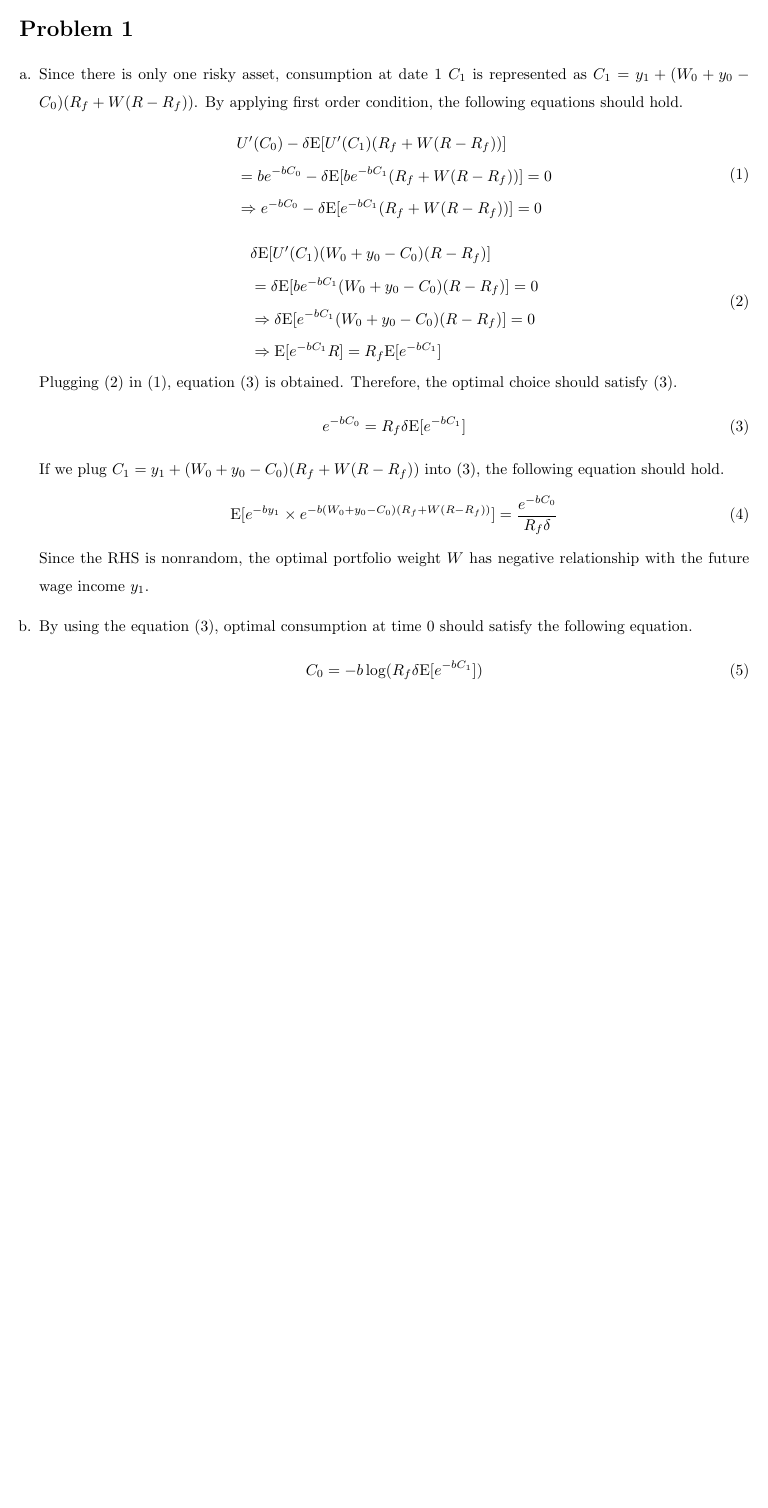
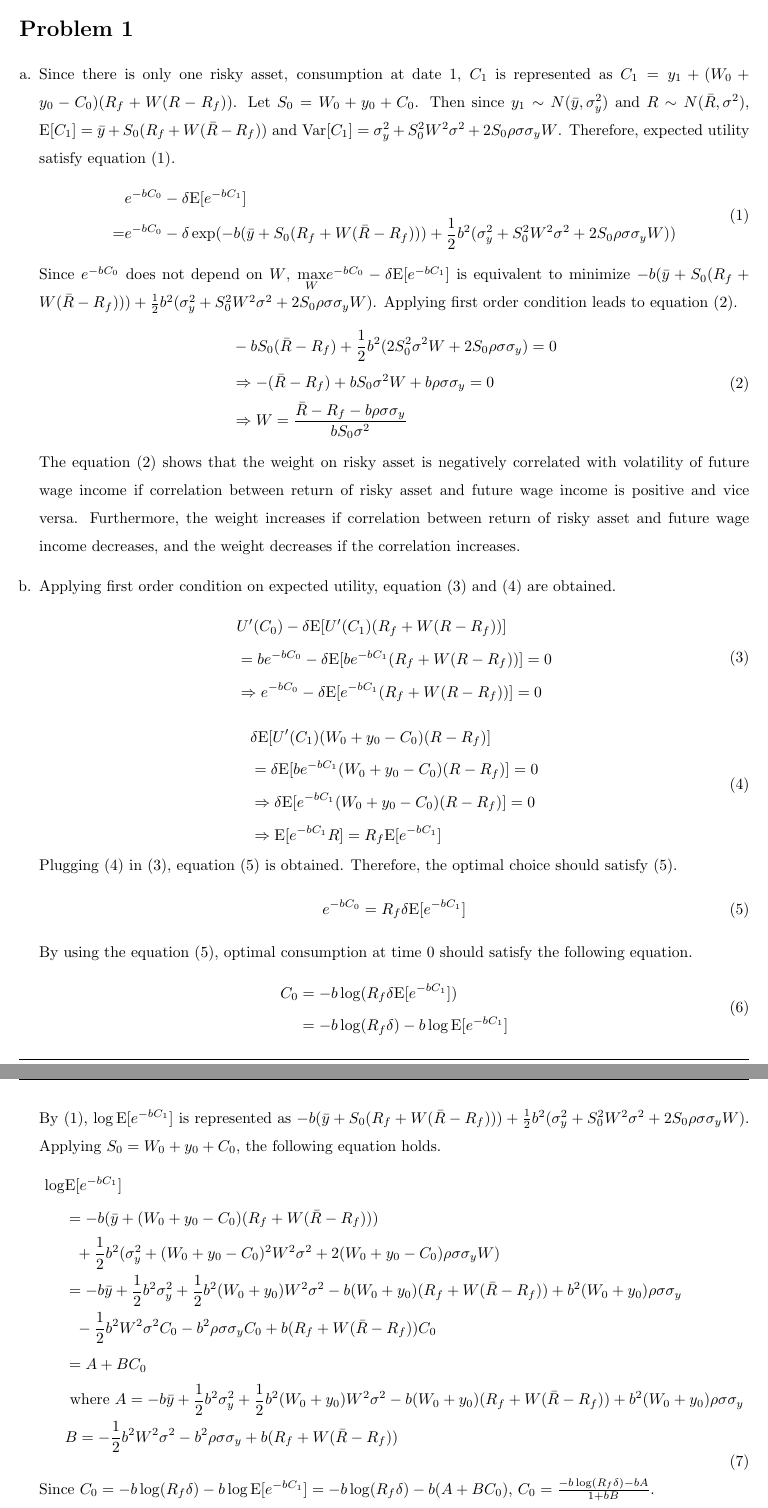
Before and after one commit to wbpark91/FIN591, a LaTeX problem sheet (Homework/HW2/FIN591_HW2.tex): part of page 2 of 4 before the commit and two parts of pages 2 and 3 of 5 after it, the two joined at a grey line, cut so that both start at the same text, the shorter picture padded with empty space. Compiled offline with pdfLaTeX.

Commit message:
Problem 1 modified

```diff
--- a/Homework/HW2/FIN591_HW2.tex
+++ b/Homework/HW2/FIN591_HW2.tex
@@ -151,7 +151,31 @@
 \begin{homeworkProblem}
 \begin{enumerate}[a.]
 	\item		%% Problem 1.a.
-	Since there is only one risky asset, consumption at date 1 $C_1$ is represented as $C_1 = y_1 + (W_0 + y_0 - C_0)(R_f + W(R - R_f))$. By applying first order condition, the following equations should hold.
+	Since there is only one risky asset, consumption at date 1, $C_1$ is represented as $C_1 = y_1 + (W_0 + y_0 - C_0)(R_f + W(R - R_f))$. Let $S_0 = W_0 + y_0 + C_0$. Then since $y_1 \sim N(\bar{y}, \sigma_y^2)$ and $R \sim N(\bar{R}, \sigma^2)$, $\E[C_1] = \bar{y} + S_0(R_f + W(\bar{R} - R_f))$ and $\Var[C_1] = \sigma_y^2 + S_0^2 W^2 \sigma^2 + 2S_0\rho \sigma \sigma_y W$. Therefore, expected utility satisfy equation (\ref{eq:prob1 - Expected Utility}).
+%----------------------------------------------------------------------------------------
+	%% EXPECTED UTILITY
+	\begin{equation} 	\label{eq:prob1 - Expected Utility}
+	\begin{aligned}
+		&e^{-bC_0} - \delta \E[e^{-bC_1}] \\
+		=& e^{-bC_0} - \delta \exp(-b(\bar{y} + S_0(R_f + W(\bar{R} - R_f))) + \frac{1}{2}b^2(\sigma_y^2 + S_0^2 W^2 \sigma^2 + 2S_0\rho \sigma \sigma_y W))
+	\end{aligned}
+	\end{equation}
+%----------------------------------------------------------------------------------------
+	Since $e^{-bC_0}$ does not depend on $W$, $\underset{W}{\max} e^{-bC_0} - \delta \E[e^{-bC_1}]$ is equivalent to minimize $-b(\bar{y} + S_0(R_f + W(\bar{R} - R_f))) + \frac{1}{2}b^2(\sigma_y^2 + S_0^2 W^2 \sigma^2 + 2S_0\rho \sigma \sigma_y W)$. Applying first order condition leads to equation (\ref{eq:prob1 - FOC-W}).
+%----------------------------------------------------------------------------------------
+	%% FOC - W
+	\begin{equation}	\label{eq:prob1 - FOC-W}
+	\begin{aligned}
+		&-bS_0(\bar{R} - R_f) + \frac{1}{2}b^2(2S_0^2 \sigma^2 W + 2S_0 \rho \sigma \sigma_y) = 0	\\
+		&\Rightarrow -(\bar{R} - R_f) + bS_0 \sigma^2W + b\rho \sigma \sigma_y = 0	\\
+		&\Rightarrow W = \frac{\bar{R} - R_f - b \rho \sigma \sigma_y}{bS_0 \sigma^2}
+	\end{aligned}
+	\end{equation}
+%----------------------------------------------------------------------------------------
+	The equation (\ref{eq:prob1 - FOC-W}) shows that the weight on risky asset is negatively correlated with volatility of future wage income if correlation between return of risky asset and future wage income is positive and vice versa. Furthermore, the weight increases if correlation between return of risky asset and future wage income decreases, and the weight decreases if the correlation increases.
+%----------------------------------------------------------------------------------------
+	\item		%% Problem 1.b.
+	Applying first order condition on expected utility, equation (\ref{eq:prob1 - FOC1}) and (\ref{eq:prob1 - FOC2}) are obtained.
 %----------------------------------------------------------------------------------------
 	%% FOC - 1
 	\begin{equation}	\label{eq:prob1 - FOC1}
@@ -179,19 +203,30 @@
 		e^{-bC_0} = R_f \delta \E[e^{-bC_1}]
 	\end{equation}
 %----------------------------------------------------------------------------------------
-	If we plug $C_1 = y_1 + (W_0 + y_0 - C_0)(R_f + W(R - R_f))$ into (\ref{eq:prob1 - FOC3}), the following equation should hold.
+	By using the equation (\ref{eq:prob1 - FOC3}), optimal consumption at time 0 should satisfy the following equation.
+	\begin{equation}	\label{eq:prob1 - C0}
+	\begin{aligned}
+		C_0 	&= -b\log(R_f \delta \E[e^{-bC_1}])	\\
+			&= -b\log(R_f \delta) - b\log \E[e^{-bC_1}]
+	\end{aligned}
+	\end{equation}
+	By (\ref{eq:prob1 - Expected Utility}), $\log \E[e^{-bC_1}]$ is represented as  $-b(\bar{y} + S_0(R_f + W(\bar{R} - R_f))) + \frac{1}{2}b^2(\sigma_y^2 + S_0^2 W^2 \sigma^2 + 2S_0\rho \sigma \sigma_y W)$. Applying $S_0 = W_0 + y_0 + C_0$, the following equation holds.
 %----------------------------------------------------------------------------------------
-	%% FOC - 4
-	\begin{equation}	\label{eq:prob1 - FOC4}
-		\E[e^{-by_1} \times e^{-b(W_0 + y_0 - C_0)(R_f + W(R - R_f))}] = \frac{e^{-bC_0}}{R_f \delta}
+	%% Log Expectation
+	\begin{equation}	\label{eq:prob1 - log expectation}
+	\begin{aligned}
+		\log &\E[e^{-bC_1}]\\
+		& = -b(\bar{y} + (W_0 + y_0 - C_0)(R_f + W(\bar{R} - R_f))) \\
+		& ~~+ \frac{1}{2}b^2(\sigma_y^2 + (W_0 + y_0 - C_0)^2 W^2 \sigma^2 + 2(W_0 + y_0 - C_0)\rho \sigma \sigma_y W)	\\
+		&= -b \bar{y} + \frac{1}{2}b^2 \sigma^2_y + \frac{1}{2}b^2(W_0 + y_0)W^2 \sigma^2 - b(W_0 + y_0)(R_f + W(\bar{R} - R_f)) + b^2(W_0 + y_0)\rho \sigma \sigma_y \\
+		&~~ -\frac{1}{2}b^2 W^2 \sigma^2 C_0  - b^2 \rho \sigma \sigma_y C_0  + b(R_f + W(\bar{R} - R_f))C_0 \\
+		&= A + B C_0 \\
+		&~\text{where~} A = -b \bar{y} + \frac{1}{2}b^2 \sigma^2_y + \frac{1}{2}b^2(W_0 + y_0)W^2 \sigma^2 - b(W_0 + y_0)(R_f + W(\bar{R} - R_f)) + b^2(W_0 + y_0)\rho \sigma \sigma_y \\
+		& B = -\frac{1}{2}b^2 W^2 \sigma^2  - b^2 \rho \sigma \sigma_y + b(R_f + W(\bar{R} - R_f))
+	\end{aligned}
 	\end{equation}
 %----------------------------------------------------------------------------------------
-	Since the RHS is nonrandom, the optimal portfolio weight $W$ has negative relationship with the future wage income $y_1$.
-	\item		%% Problem 1.b.
-	By using the equation (\ref{eq:prob1 - FOC3}), optimal consumption at time 0 should satisfy the following equation.
-	\begin{equation}	\label{eq:prob1 - C0}
-		C_0 = -b\log(R_f \delta \E[e^{-bC_1}])
-	\end{equation}
+	Since $C_0 = -b\log(R_f \delta) - b\log \E[e^{-bC_1}] = -b\log(R_f \delta) -b(A + B C_0)$, $C_0 = \frac{-b\log(R_f \delta) - bA}{1 + bB}$.
 \end{enumerate}
 \end{homeworkProblem}
 
```
Also changed, not shown: Homework/HW2/FIN591_HW2.pdf, 3 other files.
